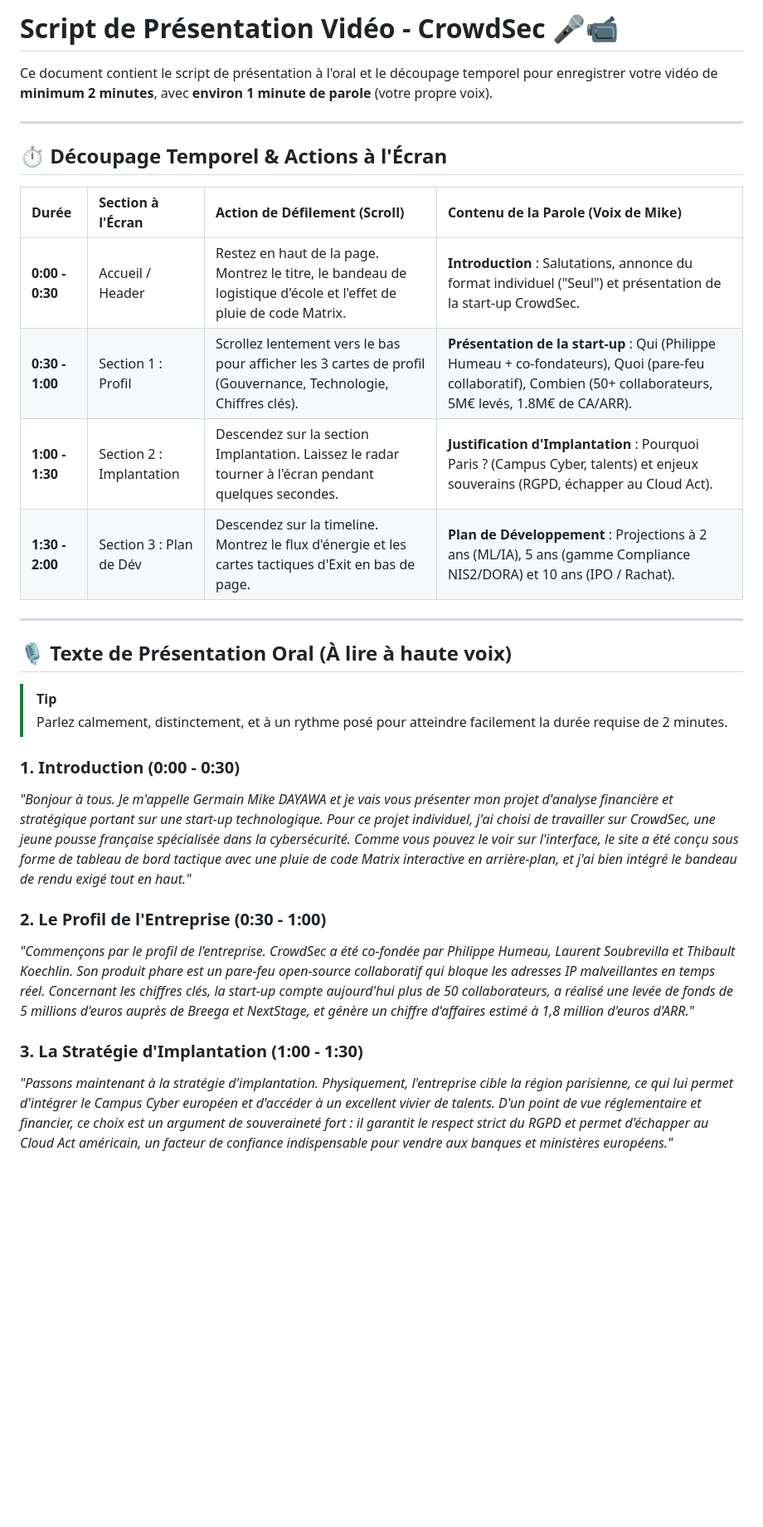
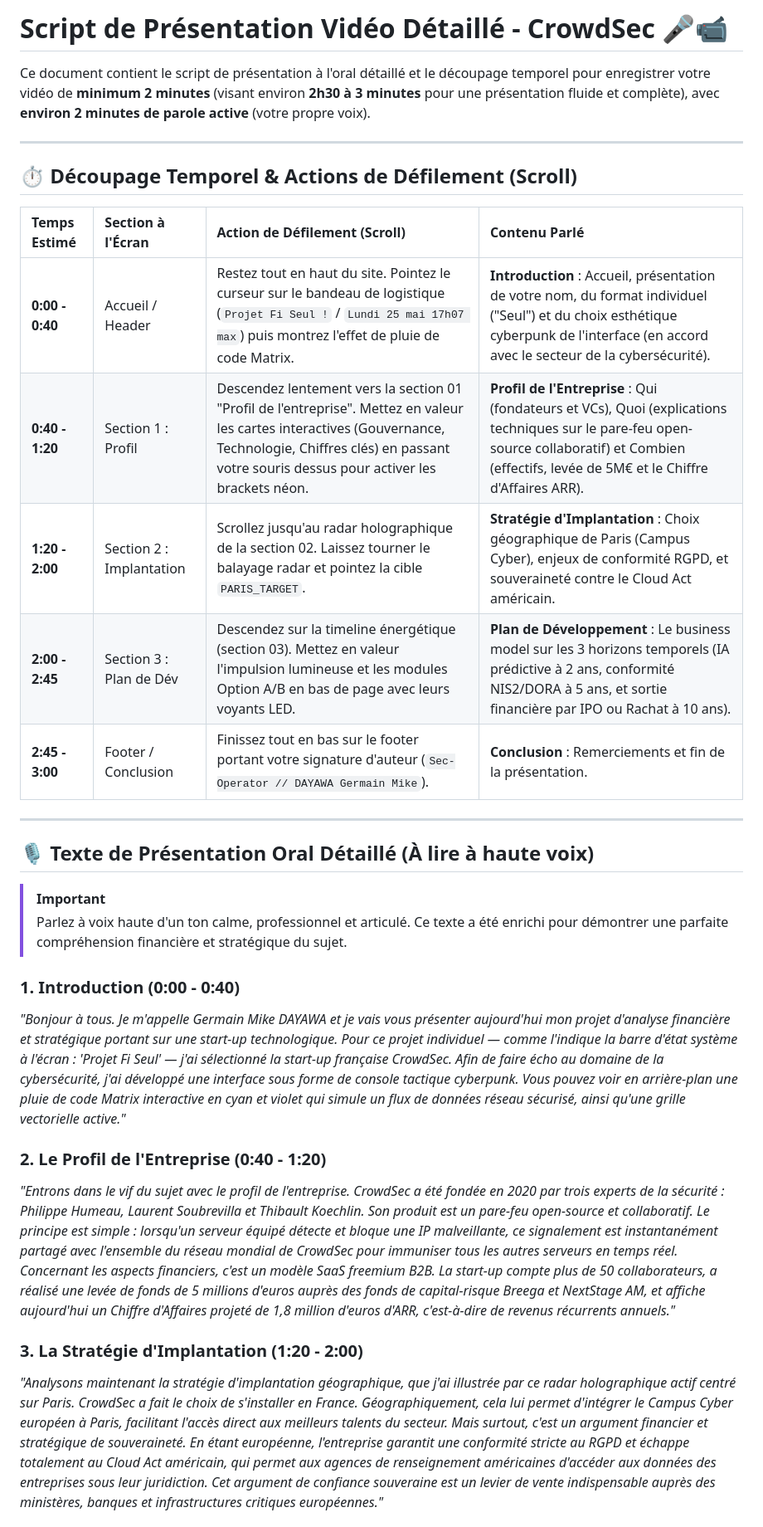
Before and after one commit to mike765haricot/gestion-financiere, a Markdown page: script_video.md, the part around one of its changes. Shown at 83% size. GitHub-like rendering; blank space fills up the shorter version.

Commit message:
docs: enrich oral video script with strategic details

```diff
--- a/script_video.md
+++ b/script_video.md
@@ -1,31 +1,32 @@
-# Script de Présentation Vidéo - CrowdSec 🎤📹
+# Script de Présentation Vidéo Détaillé - CrowdSec 🎤📹
 
-Ce document contient le script de présentation à l'oral et le découpage temporel pour enregistrer votre vidéo de **minimum 2 minutes**, avec **environ 1 minute de parole** (votre propre voix).
+Ce document contient le script de présentation à l'oral détaillé et le découpage temporel pour enregistrer votre vidéo de **minimum 2 minutes** (visant environ **2h30 à 3 minutes** pour une présentation fluide et complète), avec **environ 2 minutes de parole active** (votre propre voix).
 
 ---
 
-## ⏱️ Découpage Temporel & Actions à l'Écran
+## ⏱️ Découpage Temporel & Actions de Défilement (Scroll)
 
-| Durée | Section à l'Écran | Action de Défilement (Scroll) | Contenu de la Parole (Voix de Mike) |
+| Temps Estimé | Section à l'Écran | Action de Défilement (Scroll) | Contenu Parlé |
 | :--- | :--- | :--- | :--- |
-| **0:00 - 0:30** | Accueil / Header | Restez en haut de la page. Montrez le titre, le bandeau de logistique d'école et l'effet de pluie de code Matrix. | **Introduction** : Salutations, annonce du format individuel ("Seul") et présentation de la start-up CrowdSec. |
-| **0:30 - 1:00** | Section 1 : Profil | Scrollez lentement vers le bas pour afficher les 3 cartes de profil (Gouvernance, Technologie, Chiffres clés). | **Présentation de la start-up** : Qui (Philippe Humeau + co-fondateurs), Quoi (pare-feu collaboratif), Combien (50+ collaborateurs, 5M€ levés, 1.8M€ de CA/ARR). |
-| **1:00 - 1:30** | Section 2 : Implantation | Descendez sur la section Implantation. Laissez le radar tourner à l'écran pendant quelques secondes. | **Justification d'Implantation** : Pourquoi Paris ? (Campus Cyber, talents) et enjeux souverains (RGPD, échapper au Cloud Act). |
-| **1:30 - 2:00** | Section 3 : Plan de Dév | Descendez sur la timeline. Montrez le flux d'énergie et les cartes tactiques d'Exit en bas de page. | **Plan de Développement** : Projections à 2 ans (ML/IA), 5 ans (gamme Compliance NIS2/DORA) et 10 ans (IPO / Rachat). |
+| **0:00 - 0:40** | Accueil / Header | Restez tout en haut du site. Pointez le curseur sur le bandeau de logistique (`Projet Fi Seul !` / `Lundi 25 mai 17h07 max`) puis montrez l'effet de pluie de code Matrix. | **Introduction** : Accueil, présentation de votre nom, du format individuel ("Seul") et du choix esthétique cyberpunk de l'interface (en accord avec le secteur de la cybersécurité). |
+| **0:40 - 1:20** | Section 1 : Profil | Descendez lentement vers la section 01 "Profil de l'entreprise". Mettez en valeur les cartes interactives (Gouvernance, Technologie, Chiffres clés) en passant votre souris dessus pour activer les brackets néon. | **Profil de l'Entreprise** : Qui (fondateurs et VCs), Quoi (explications techniques sur le pare-feu open-source collaboratif) et Combien (effectifs, levée de 5M€ et le Chiffre d'Affaires ARR). |
+| **1:20 - 2:00** | Section 2 : Implantation | Scrollez jusqu'au radar holographique de la section 02. Laissez tourner le balayage radar et pointez la cible `PARIS_TARGET`. | **Stratégie d'Implantation** : Choix géographique de Paris (Campus Cyber), enjeux de conformité RGPD, et souveraineté contre le Cloud Act américain. |
+| **2:00 - 2:45** | Section 3 : Plan de Dév | Descendez sur la timeline énergétique (section 03). Mettez en valeur l'impulsion lumineuse et les modules Option A/B en bas de page avec leurs voyants LED. | **Plan de Développement** : Le business model sur les 3 horizons temporels (IA prédictive à 2 ans, conformité NIS2/DORA à 5 ans, et sortie financière par IPO ou Rachat à 10 ans). |
+| **2:45 - 3:00** | Footer / Conclusion | Finissez tout en bas sur le footer portant votre signature d'auteur (`Sec-Operator // DAYAWA Germain Mike`). | **Conclusion** : Remerciements et fin de la présentation. |
 
 ---
 
-## 🎙️ Texte de Présentation Oral (À lire à haute voix)
+## 🎙️ Texte de Présentation Oral Détaillé (À lire à haute voix)
 
-> [!TIP]
-> Parlez calmement, distinctement, et à un rythme posé pour atteindre facilement la durée requise de 2 minutes.
+> [!IMPORTANT]
+> Parlez à voix haute d'un ton calme, professionnel et articulé. Ce texte a été enrichi pour démontrer une parfaite compréhension financière et stratégique du sujet.
 
-### 1. Introduction (0:00 - 0:30)
-*"Bonjour à tous. Je m'appelle Germain Mike DAYAWA et je vais vous présenter mon projet d'analyse financière et stratégique portant sur une start-up technologique. Pour ce projet individuel, j'ai choisi de travailler sur CrowdSec, une jeune pousse française spécialisée dans la cybersécurité. Comme vous pouvez le voir sur l'interface, le site a été conçu sous forme de tableau de bord tactique avec une pluie de code Matrix interactive en arrière-plan, et j'ai bien intégré le bandeau de rendu exigé tout en haut."*
+### 1. Introduction (0:00 - 0:40)
+*"Bonjour à tous. Je m'appelle Germain Mike DAYAWA et je vais vous présenter aujourd'hui mon projet d'analyse financière et stratégique portant sur une start-up technologique. Pour ce projet individuel — comme l'indique la barre d'état système à l'écran : 'Projet Fi Seul' — j'ai sélectionné la start-up française CrowdSec. Afin de faire écho au domaine de la cybersécurité, j'ai développé une interface sous forme de console tactique cyberpunk. Vous pouvez voir en arrière-plan une pluie de code Matrix interactive en cyan et violet qui simule un flux de données réseau sécurisé, ainsi qu'une grille vectorielle active."*
 
-### 2. Le Profil de l'Entreprise (0:30 - 1:00)
-*"Commençons par le profil de l'entreprise. CrowdSec a été co-fondée par Philippe Humeau, Laurent Soubrevilla et Thibault Koechlin. Son produit phare est un pare-feu open-source collaboratif qui bloque les adresses IP malveillantes en temps réel. Concernant les chiffres clés, la start-up compte aujourd'hui plus de 50 collaborateurs, a réalisé une levée de fonds de 5 millions d'euros auprès de Breega et NextStage, et génère un chiffre d'affaires estimé à 1,8 million d'euros d'ARR."*
+### 2. Le Profil de l'Entreprise (0:40 - 1:20)
+*"Entrons dans le vif du sujet avec le profil de l'entreprise. CrowdSec a été fondée en 2020 par trois experts de la sécurité : Philippe Humeau, Laurent Soubrevilla et Thibault Koechlin. Son produit est un pare-feu open-source et collaboratif. Le principe est simple : lorsqu'un serveur équipé détecte et bloque une IP malveillante, ce signalement est instantanément partagé avec l'ensemble du réseau mondial de CrowdSec pour immuniser tous les autres serveurs en temps réel. Concernant les aspects financiers, c'est un modèle SaaS freemium B2B. La start-up compte plus de 50 collaborateurs, a réalisé une levée de fonds de 5 millions d'euros auprès des fonds de capital-risque Breega et NextStage AM, et affiche aujourd'hui un Chiffre d'Affaires projeté de 1,8 million d'euros d'ARR, c'est-à-dire de revenus récurrents annuels."*
 
-### 3. La Stratégie d'Implantation (1:00 - 1:30)
-*"Passons maintenant à la stratégie d'implantation. Physiquement, l'entreprise cible la région parisienne, ce qui lui permet d'intégrer le Campus Cyber européen et d'accéder à un excellent vivier de talents. D'un point de vue réglementaire et financier, ce choix est un argument de souveraineté fort : il garantit le respect strict du RGPD et permet d'échapper au Cloud Act américain, un facteur de confiance indispensable pour vendre aux banques et ministères européens."*
+### 3. La Stratégie d'Implantation (1:20 - 2:00)
+*"Analysons maintenant la stratégie d'implantation géographique, que j'ai illustrée par ce radar holographique actif centré sur Paris. CrowdSec a fait le choix de s'installer en France. Géographiquement, cela lui permet d'intégrer le Campus Cyber européen à Paris, facilitant l'accès direct aux meilleurs talents du secteur. Mais surtout, c'est un argument financier et stratégique de souveraineté. En étant européenne, l'entreprise garantit une conformité stricte au RGPD et échappe totalement au Cloud Act américain, qui permet aux agences de renseignement américaines d'accéder aux données des entreprises sous leur juridiction. Cet argument de confiance souveraine est un levier de vente indispensable auprès des ministères, banques et infrastructures critiques européennes."*
 
```
Also changed, not shown: other parts of script_video.md (+12 -7 lines).
